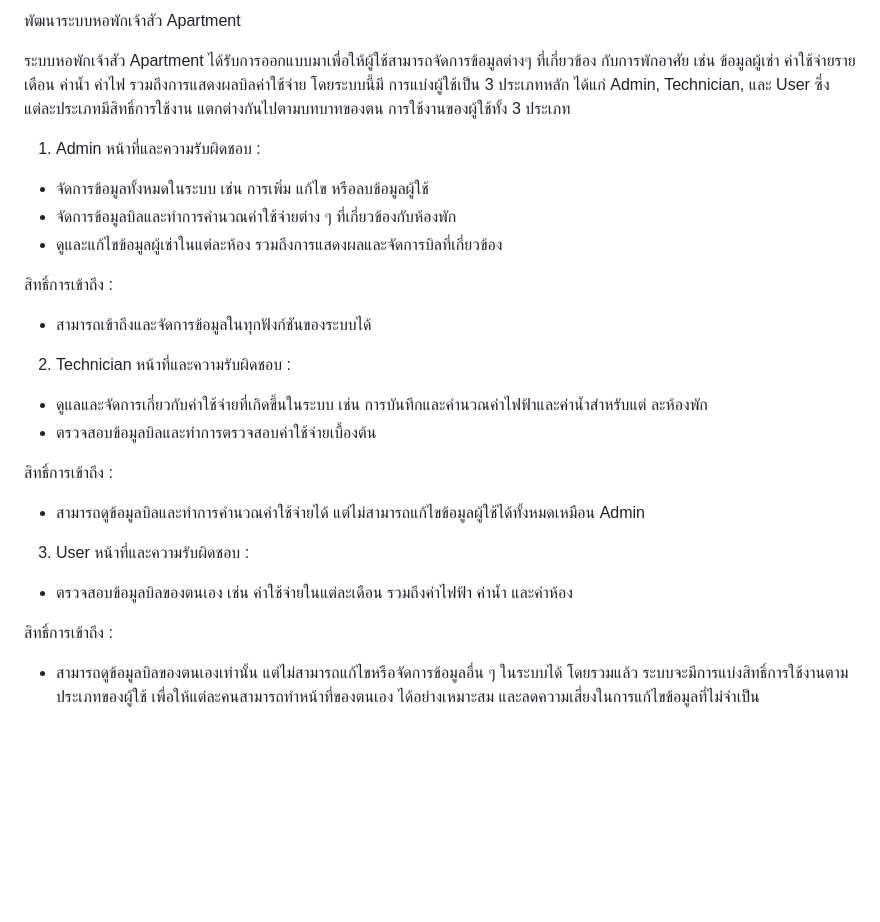
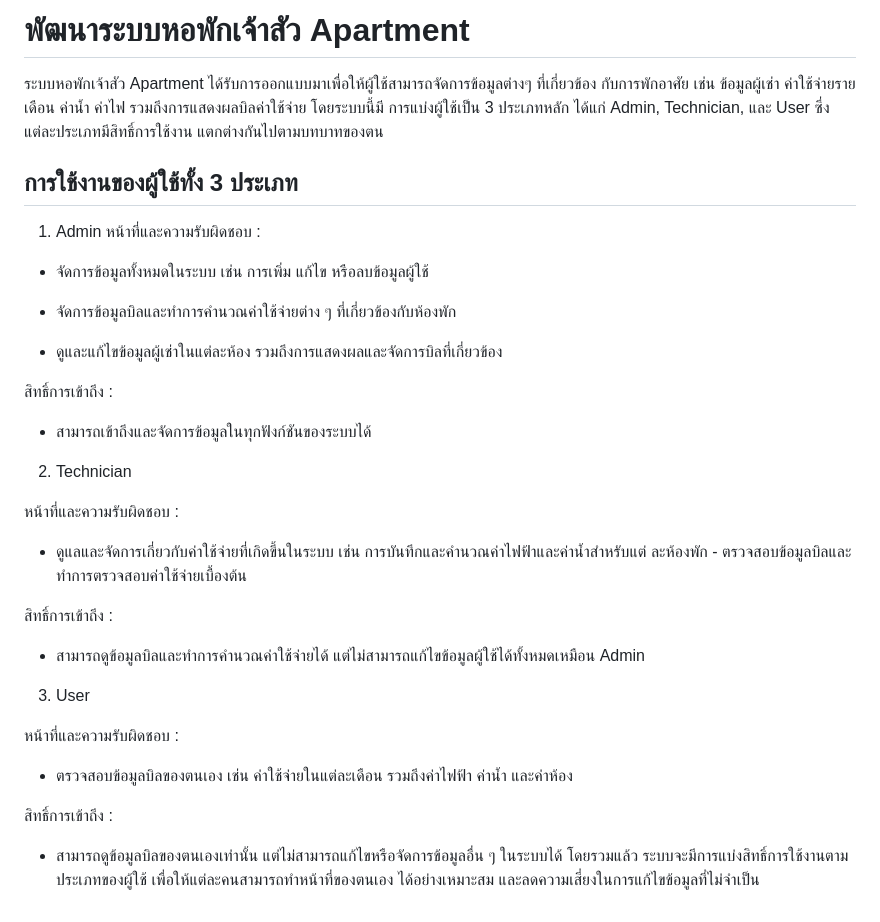
Before and after one commit to kiattisakkk/apartment_manage, a Markdown page: README.md, the part around the change. Rendered like a GitHub page; blank space fills up the shorter version.

```diff
--- a/README.md
+++ b/README.md
@@ -1,34 +1,38 @@
-พัฒนาระบบหอพักเจ้าสัว Apartment
+# พัฒนาระบบหอพักเจ้าสัว Apartment
 
-  ระบบหอพักเจ้าสัว Apartment ได้รับการออกแบบมาเพื่อให้ผู้ใช้สามารถจัดการข้อมูลต่างๆ ที่เกี่ยวข้อง
-กับการพักอาศัย เช่น ข้อมูลผู้เช่า ค่าใช้จ่ายรายเดือน ค่าน้ำ ค่าไฟ รวมถึงการแสดงผลบิลค่าใช้จ่าย โดยระบบนี้มี
-การแบ่งผู้ใช้เป็น 3 ประเภทหลัก ได้แก่ Admin, Technician, และ User ซึ่งแต่ละประเภทมีสิทธิ์การใช้งาน
-แตกต่างกันไปตามบทบาทของตน
-การใช้งานของผู้ใช้ทั้ง 3 ประเภท
+ระบบหอพักเจ้าสัว Apartment ได้รับการออกแบบมาเพื่อให้ผู้ใช้สามารถจัดการข้อมูลต่างๆ ที่เกี่ยวข้อง กับการพักอาศัย เช่น ข้อมูลผู้เช่า ค่าใช้จ่ายรายเดือน ค่าน้ำ ค่าไฟ รวมถึงการแสดงผลบิลค่าใช้จ่าย โดยระบบนี้มี การแบ่งผู้ใช้เป็น 3 ประเภทหลัก ได้แก่ Admin, Technician, และ User ซึ่งแต่ละประเภทมีสิทธิ์การใช้งาน แตกต่างกันไปตามบทบาทของตน
 
-1. Admin
-หน้าที่และความรับผิดชอบ :
+## การใช้งานของผู้ใช้ทั้ง 3 ประเภท
+
+
+1. Admin หน้าที่และความรับผิดชอบ :
+
 - จัดการข้อมูลทั้งหมดในระบบ เช่น การเพิ่ม แก้ไข หรือลบข้อมูลผู้ใช้
+
 - จัดการข้อมูลบิลและทำการคำนวณค่าใช้จ่ายต่าง ๆ ที่เกี่ยวข้องกับห้องพัก
+
 - ดูและแก้ไขข้อมูลผู้เช่าในแต่ละห้อง รวมถึงการแสดงผลและจัดการบิลที่เกี่ยวข้อง
 
 สิทธิ์การเข้าถึง :
+
 - สามารถเข้าถึงและจัดการข้อมูลในทุกฟังก์ชันของระบบได้
 
 2. Technician
+
 หน้าที่และความรับผิดชอบ :
-- ดูแลและจัดการเกี่ยวกับค่าใช้จ่ายที่เกิดขึ้นในระบบ เช่น การบันทึกและคำนวณค่าไฟฟ้าและค่าน้ำสำหรับแต่
-ละห้องพัก
-- ตรวจสอบข้อมูลบิลและทำการตรวจสอบค่าใช้จ่ายเบื้องต้น
+
+- ดูแลและจัดการเกี่ยวกับค่าใช้จ่ายที่เกิดขึ้นในระบบ เช่น การบันทึกและคำนวณค่าไฟฟ้าและค่าน้ำสำหรับแต่ ละห้องพัก - ตรวจสอบข้อมูลบิลและทำการตรวจสอบค่าใช้จ่ายเบื้องต้น
 
 สิทธิ์การเข้าถึง :
+
 - สามารถดูข้อมูลบิลและทำการคำนวณค่าใช้จ่ายได้ แต่ไม่สามารถแก้ไขข้อมูลผู้ใช้ได้ทั้งหมดเหมือน Admin
 
 3. User
+
 หน้าที่และความรับผิดชอบ :
+
 - ตรวจสอบข้อมูลบิลของตนเอง เช่น ค่าใช้จ่ายในแต่ละเดือน รวมถึงค่าไฟฟ้า ค่าน้ำ และค่าห้อง
 
 สิทธิ์การเข้าถึง :
-- สามารถดูข้อมูลบิลของตนเองเท่านั้น แต่ไม่สามารถแก้ไขหรือจัดการข้อมูลอื่น ๆ ในระบบได้
-โดยรวมแล้ว ระบบจะมีการแบ่งสิทธิ์การใช้งานตามประเภทของผู้ใช้ เพื่อให้แต่ละคนสามารถทำหน้าที่ของตนเอง
-ได้อย่างเหมาะสม และลดความเสี่ยงในการแก้ไขข้อมูลที่ไม่จำเป็น
+
+- สามารถดูข้อมูลบิลของตนเองเท่านั้น แต่ไม่สามารถแก้ไขหรือจัดการข้อมูลอื่น ๆ ในระบบได้ โดยรวมแล้ว ระบบจะมีการแบ่งสิทธิ์การใช้งานตามประเภทของผู้ใช้ เพื่อให้แต่ละคนสามารถทำหน้าที่ของตนเอง ได้อย่างเหมาะสม และลดความเสี่ยงในการแก้ไขข้อมูลที่ไม่จำเป็น
```
